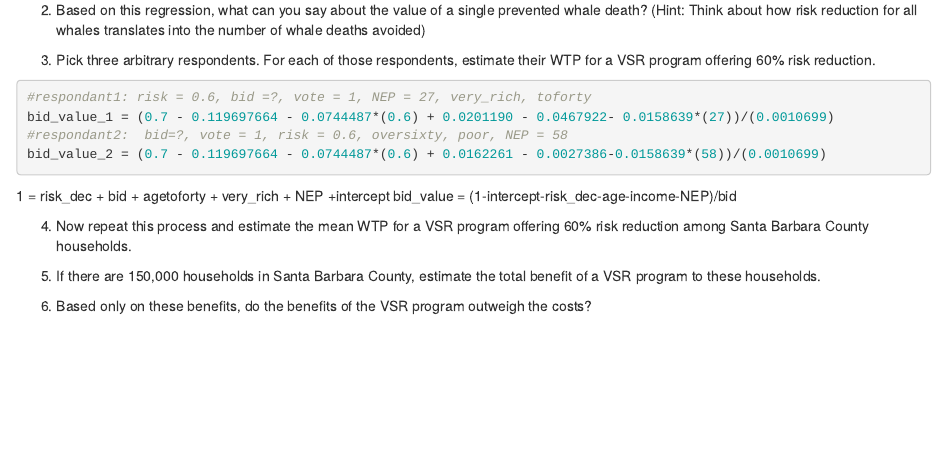
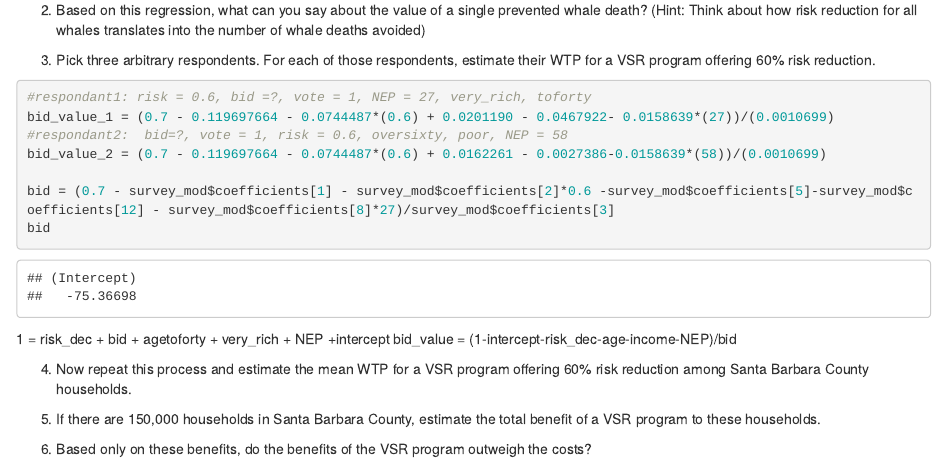
Before and after one commit to gorchels/ESM204Assn3, an R Markdown document (TechnicalBackground.Rmd): the page in a window 1100 px wide, from 1680 px down. Rendered offline with R 4.5, knitr and Pandoc, with nearby package versions.

Commit message:
generic lm created

````diff
--- a/TechnicalBackground.Rmd
+++ b/TechnicalBackground.Rmd
@@ -55,6 +55,9 @@ bid_value_1 = (0.7 - 0.119697664 - 0.0744487*(0.6) + 0.0201190 - 0.0467922- 0.01
 #respondant2:  bid=?, vote = 1, risk = 0.6, oversixty, poor, NEP = 58
 bid_value_2 = (0.7 - 0.119697664 - 0.0744487*(0.6) + 0.0162261 - 0.0027386-0.0158639*(58))/(0.0010699)
 
+bid = (0.7 - survey_mod$coefficients[1] - survey_mod$coefficients[2]*0.6 -survey_mod$coefficients[5]-survey_mod$coefficients[12] - survey_mod$coefficients[8]*27)/survey_mod$coefficients[3]
+bid
+
 ```
 
 
````
